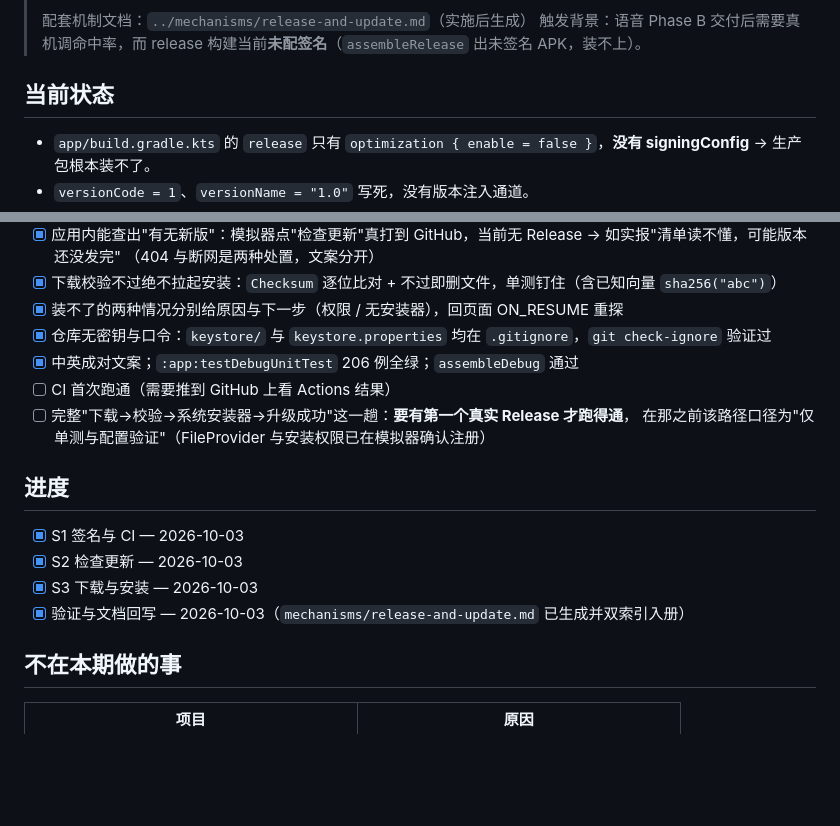
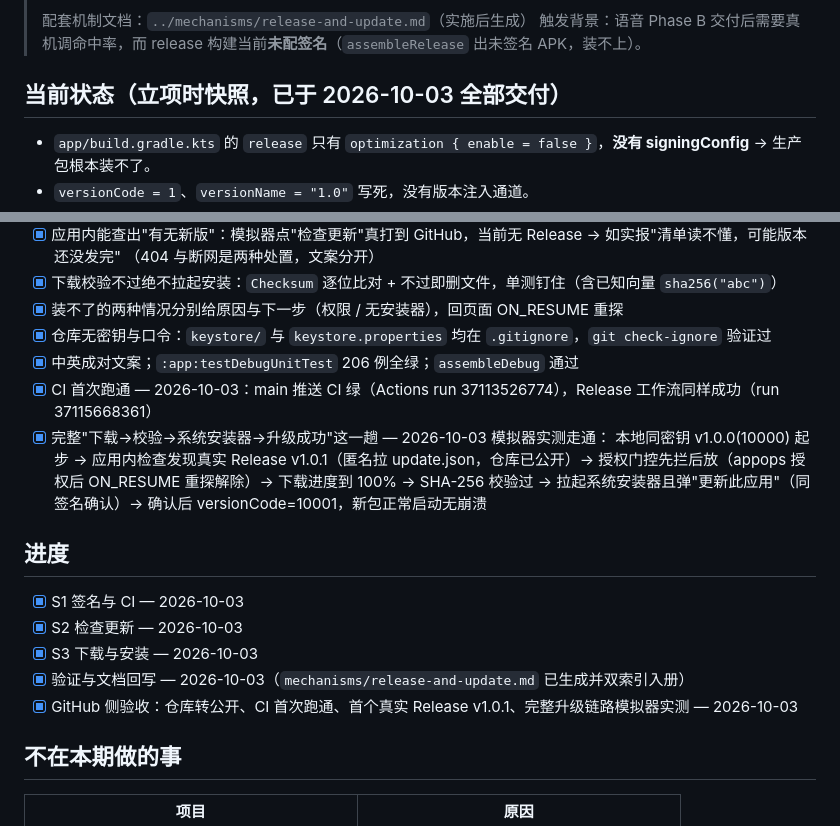
Before and after one commit to Chelase/aos-agent, a Markdown page: .agent-rules/dev-plans/release-update-plan.md, 2 parts joined by grey strips. Drawn GitHub-style; blank space fills up the shorter version.

Commit message:
docs(update): 勾掉 CI 与完整升级链路两项验收，补记车机未知来源页是 stub
- CI 与 Release 工作流均绿（run 37113526774 / 37115668361），首个真实 Release v1.0.1 已发出
- 模拟器实测 v1.0.0(10000) → v1.0.1(10001)：匿名拉公开清单、授权门控先拦后放、SHA-256 校验过拉起系统安装器，升级成功
- AAOS 镜像"允许未知来源"页解析到 frameworkpackagestubs 空页且应用内跳转异常被吞，测试授权走 appops，写入机制文档

```diff
--- a/.agent-rules/dev-plans/release-update-plan.md
+++ b/.agent-rules/dev-plans/release-update-plan.md
@@ -6,7 +6,7 @@
 > 配套机制文档：`../mechanisms/release-and-update.md`（实施后生成）
 > 触发背景：语音 Phase B 交付后需要真机调命中率，而 release 构建当前**未配签名**（`assembleRelease` 出未签名 APK，装不上）。
 
-## 当前状态
+## 当前状态（立项时快照，已于 2026-10-03 全部交付）
 
 - `app/build.gradle.kts` 的 `release` 只有 `optimization { enable = false }`，**没有 signingConfig** → 生产包根本装不了。
 - `versionCode = 1`、`versionName = "1.0"` 写死，没有版本注入通道。
@@ -85,9 +85,11 @@
 - [x] 装不了的两种情况分别给原因与下一步（权限 / 无安装器），回页面 ON_RESUME 重探
 - [x] 仓库无密钥与口令：`keystore/` 与 `keystore.properties` 均在 `.gitignore`，`git check-ignore` 验证过
 - [x] 中英成对文案；`:app:testDebugUnitTest` 206 例全绿；`assembleDebug` 通过
-- [ ] CI 首次跑通（需要推到 GitHub 上看 Actions 结果）
-- [ ] 完整"下载→校验→系统安装器→升级成功"这一趟：**要有第一个真实 Release 才跑得通**，
-      在那之前该路径口径为"仅单测与配置验证"（FileProvider 与安装权限已在模拟器确认注册）
+- [x] CI 首次跑通 — 2026-10-03：main 推送 CI 绿（Actions run 37113526774），Release 工作流同样成功（run 37115668361）
+- [x] 完整"下载→校验→系统安装器→升级成功"这一趟 — 2026-10-03 模拟器实测走通：
+      本地同密钥 v1.0.0(10000) 起步 → 应用内检查发现真实 Release v1.0.1（匿名拉 update.json，仓库已公开）→
+      授权门控先拦后放（appops 授权后 ON_RESUME 重探解除）→ 下载进度到 100% → SHA-256 校验过 →
+      拉起系统安装器且弹"更新此应用"（同签名确认）→ 确认后 versionCode=10001，新包正常启动无崩溃
 
 ## 进度
 
@@ -95,6 +97,7 @@
 - [x] S2 检查更新 — 2026-10-03
 - [x] S3 下载与安装 — 2026-10-03
 - [x] 验证与文档回写 — 2026-10-03（`mechanisms/release-and-update.md` 已生成并双索引入册）
+- [x] GitHub 侧验收：仓库转公开、CI 首次跑通、首个真实 Release v1.0.1、完整升级链路模拟器实测 — 2026-10-03
 
 ## 不在本期做的事
 
```
Also changed, not shown: .agent-rules/mechanisms/release-and-update.md (+6 -1 lines).
